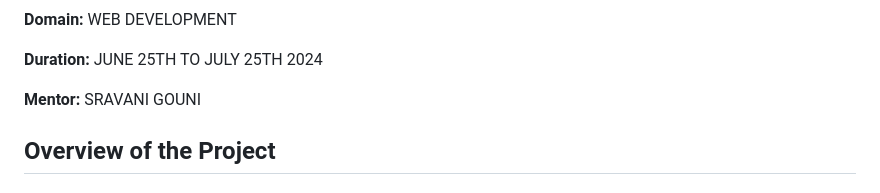
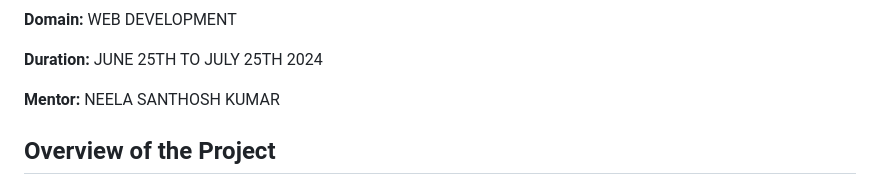
Before and after one commit to weberRohit/COD-task1, a Markdown page: README.md, the part around the change. Rendered like a GitHub page.

```diff
--- a/README.md
+++ b/README.md
@@ -8,7 +8,7 @@
 
 **Duration:** JUNE 25TH TO JULY 25TH 2024
 
-**Mentor:** SRAVANI GOUNI
+**Mentor:**  NEELA SANTHOSH KUMAR
 
 
 
```
